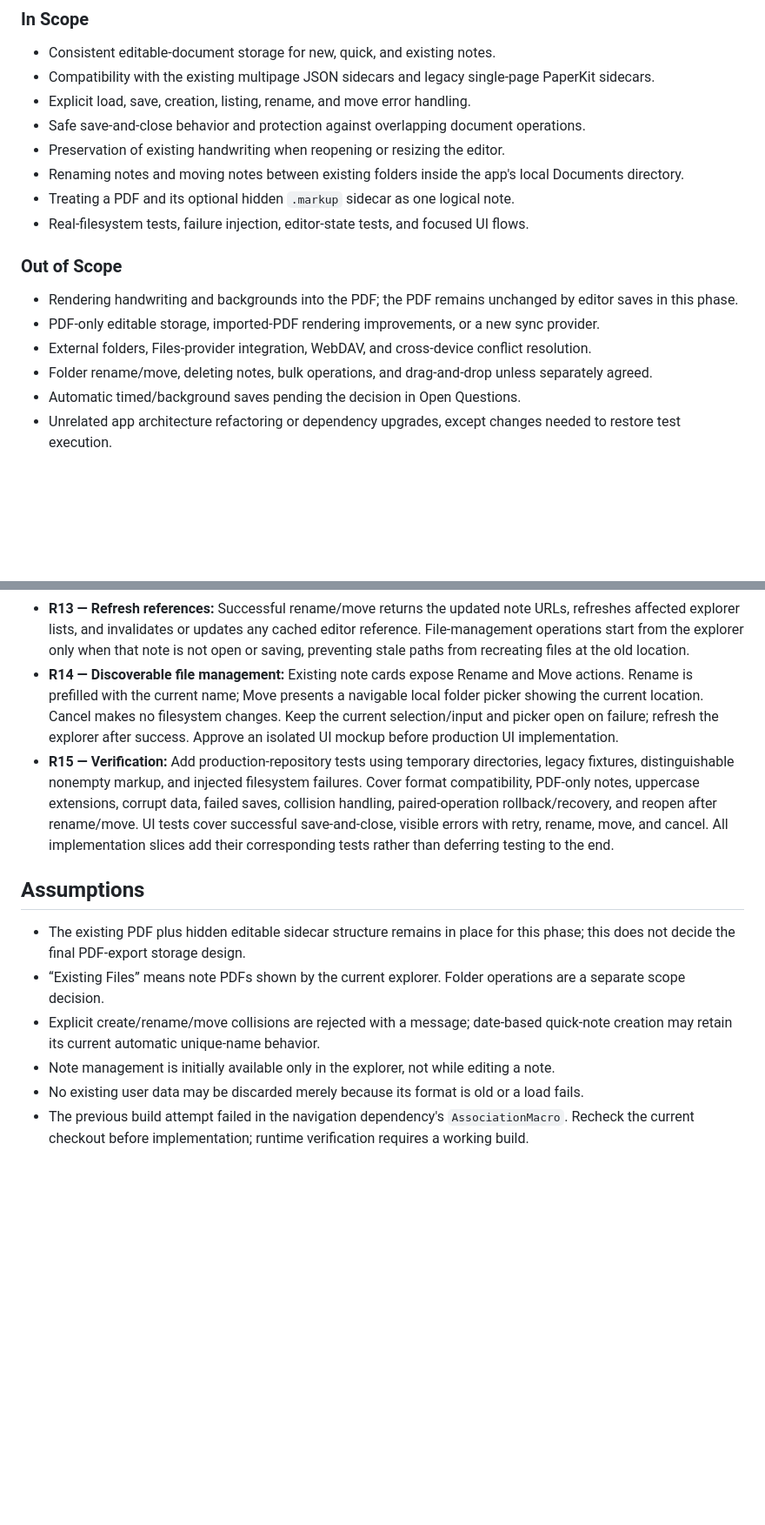
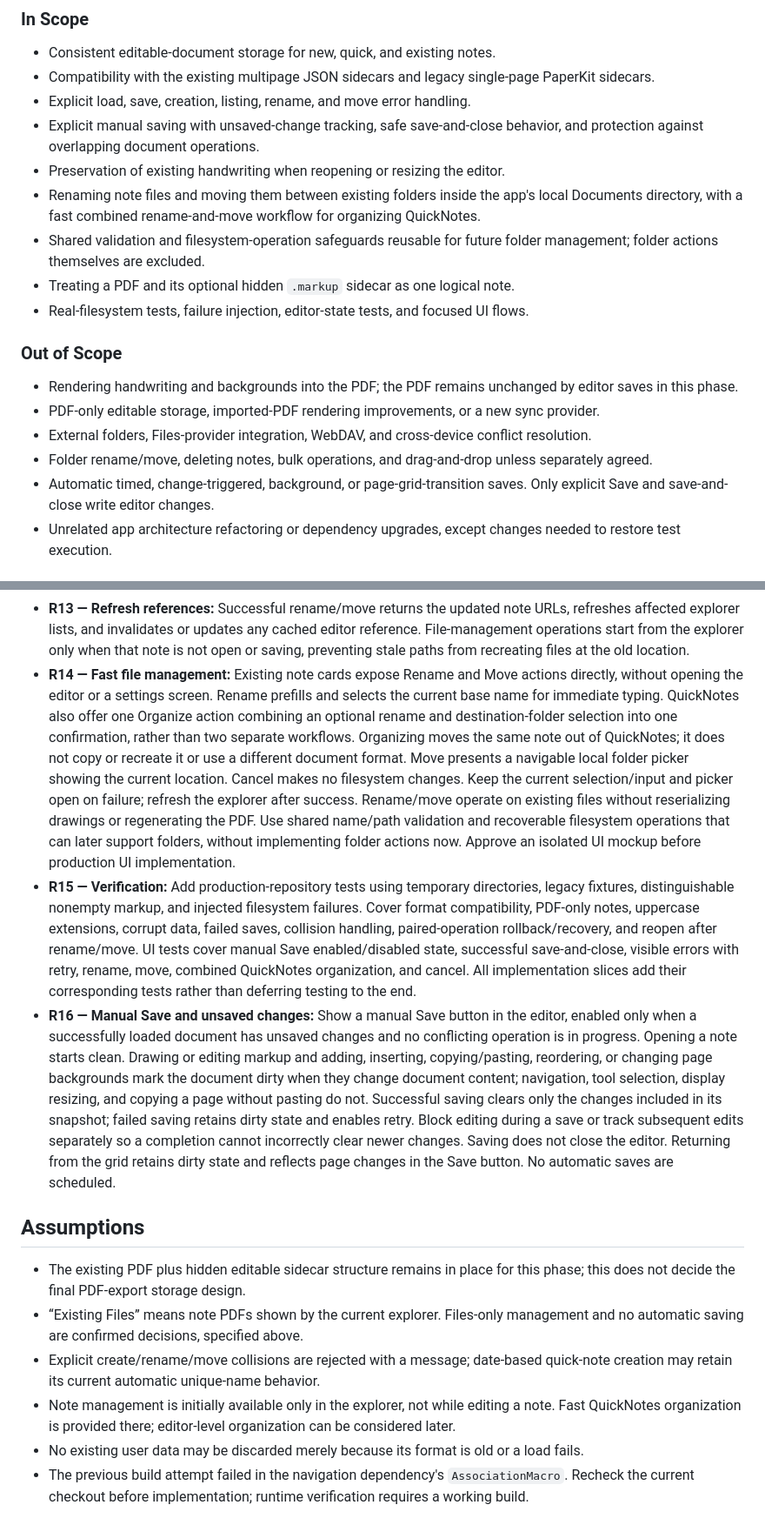
Before and after one commit to ManuelSelch/notesToGo, a Markdown page: REQUIREMENTS.md, 2 parts joined by grey strips. Shown at 87% size. GitHub-like rendering; blank space fills up the shorter version.

```diff
--- a/REQUIREMENTS.md
+++ b/REQUIREMENTS.md
@@ -8,9 +8,10 @@ Make creating, opening, saving, renaming, and moving existing notes reliable and
 - Consistent editable-document storage for new, quick, and existing notes.
 - Compatibility with the existing multipage JSON sidecars and legacy single-page PaperKit sidecars.
 - Explicit load, save, creation, listing, rename, and move error handling.
-- Safe save-and-close behavior and protection against overlapping document operations.
+- Explicit manual saving with unsaved-change tracking, safe save-and-close behavior, and protection against overlapping document operations.
 - Preservation of existing handwriting when reopening or resizing the editor.
-- Renaming notes and moving notes between existing folders inside the app's local Documents directory.
+- Renaming note files and moving them between existing folders inside the app's local Documents directory, with a fast combined rename-and-move workflow for organizing QuickNotes.
+- Shared validation and filesystem-operation safeguards reusable for future folder management; folder actions themselves are excluded.
 - Treating a PDF and its optional hidden `.markup` sidecar as one logical note.
 - Real-filesystem tests, failure injection, editor-state tests, and focused UI flows.
 
@@ -19,7 +20,7 @@ Make creating, opening, saving, renaming, and moving existing notes reliable and
 - PDF-only editable storage, imported-PDF rendering improvements, or a new sync provider.
 - External folders, Files-provider integration, WebDAV, and cross-device conflict resolution.
 - Folder rename/move, deleting notes, bulk operations, and drag-and-drop unless separately agreed.
-- Automatic timed/background saves pending the decision in Open Questions.
+- Automatic timed, change-triggered, background, or page-grid-transition saves. Only explicit Save and save-and-close write editor changes.
 - Unrelated app architecture refactoring or dependency upgrades, except changes needed to restore test execution.
 
 ## Requirements
@@ -36,14 +37,15 @@ Make creating, opening, saving, renaming, and moving existing notes reliable and
 - **R11 — Move notes:** Move the PDF and any existing sidecar together to an existing folder within the storage root, including the root itself. PDF-only notes are supported; no empty sidecar is invented during rename/move. Moving to the current folder is a no-op. Reject a collision with either destination file and never overwrite silently.
 - **R12 — Recoverable paired operations:** Filesystem operations on two files are not assumed to be atomic. If the second rename/move step fails, restore the original pair where possible. If rollback also fails or the operation is interrupted, preserve original data and record enough information to recover a consistent pair on the next launch. Do not report success or continue writing to an ambiguous location.
 - **R13 — Refresh references:** Successful rename/move returns the updated note URLs, refreshes affected explorer lists, and invalidates or updates any cached editor reference. File-management operations start from the explorer only when that note is not open or saving, preventing stale paths from recreating files at the old location.
-- **R14 — Discoverable file management:** Existing note cards expose Rename and Move actions. Rename is prefilled with the current name; Move presents a navigable local folder picker showing the current location. Cancel makes no filesystem changes. Keep the current selection/input and picker open on failure; refresh the explorer after success. Approve an isolated UI mockup before production UI implementation.
-- **R15 — Verification:** Add production-repository tests using temporary directories, legacy fixtures, distinguishable nonempty markup, and injected filesystem failures. Cover format compatibility, PDF-only notes, uppercase extensions, corrupt data, failed saves, collision handling, paired-operation rollback/recovery, and reopen after rename/move. UI tests cover successful save-and-close, visible errors with retry, rename, move, and cancel. All implementation slices add their corresponding tests rather than deferring testing to the end.
+- **R14 — Fast file management:** Existing note cards expose Rename and Move actions directly, without opening the editor or a settings screen. Rename prefills and selects the current base name for immediate typing. QuickNotes also offer one Organize action combining an optional rename and destination-folder selection into one confirmation, rather than two separate workflows. Organizing moves the same note out of QuickNotes; it does not copy or recreate it or use a different document format. Move presents a navigable local folder picker showing the current location. Cancel makes no filesystem changes. Keep the current selection/input and picker open on failure; refresh the explorer after success. Rename/move operate on existing files without reserializing drawings or regenerating the PDF. Use shared name/path validation and recoverable filesystem operations that can later support folders, without implementing folder actions now. Approve an isolated UI mockup before production UI implementation.
+- **R15 — Verification:** Add production-repository tests using temporary directories, legacy fixtures, distinguishable nonempty markup, and injected filesystem failures. Cover format compatibility, PDF-only notes, uppercase extensions, corrupt data, failed saves, collision handling, paired-operation rollback/recovery, and reopen after rename/move. UI tests cover manual Save enabled/disabled state, successful save-and-close, visible errors with retry, rename, move, combined QuickNotes organization, and cancel. All implementation slices add their corresponding tests rather than deferring testing to the end.
+- **R16 — Manual Save and unsaved changes:** Show a manual Save button in the editor, enabled only when a successfully loaded document has unsaved changes and no conflicting operation is in progress. Opening a note starts clean. Drawing or editing markup and adding, inserting, copying/pasting, reordering, or changing page backgrounds mark the document dirty when they change document content; navigation, tool selection, display resizing, and copying a page without pasting do not. Successful saving clears only the changes included in its snapshot; failed saving retains dirty state and enables retry. Block editing during a save or track subsequent edits separately so a completion cannot incorrectly clear newer changes. Saving does not close the editor. Returning from the grid retains dirty state and reflects page changes in the Save button. No automatic saves are scheduled.
 
 ## Assumptions
 - The existing PDF plus hidden editable sidecar structure remains in place for this phase; this does not decide the final PDF-export storage design.
-- “Existing Files” means note PDFs shown by the current explorer. Folder operations are a separate scope decision.
+- “Existing Files” means note PDFs shown by the current explorer. Files-only management and no automatic saving are confirmed decisions, specified above.
 - Explicit create/rename/move collisions are rejected with a message; date-based quick-note creation may retain its current automatic unique-name behavior.
-- Note management is initially available only in the explorer, not while editing a note.
+- Note management is initially available only in the explorer, not while editing a note. Fast QuickNotes organization is provided there; editor-level organization can be considered later.
 - No existing user data may be discarded merely because its format is old or a load fails.
 - The previous build attempt failed in the navigation dependency's `AssociationMacro`. Recheck the current checkout before implementation; runtime verification requires a working build.
 
```
Also changed, not shown: other parts of REQUIREMENTS.md (+15 -13 lines).
